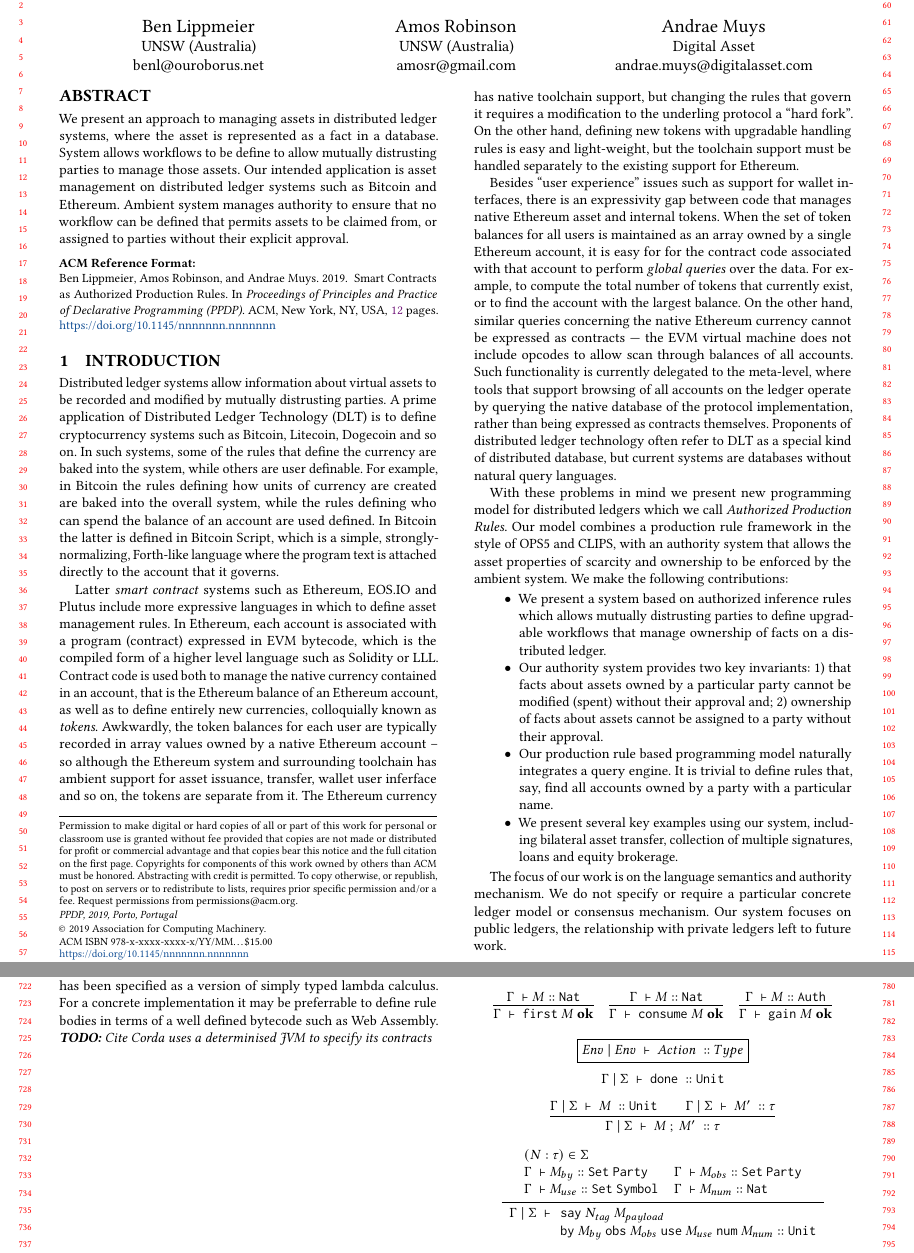
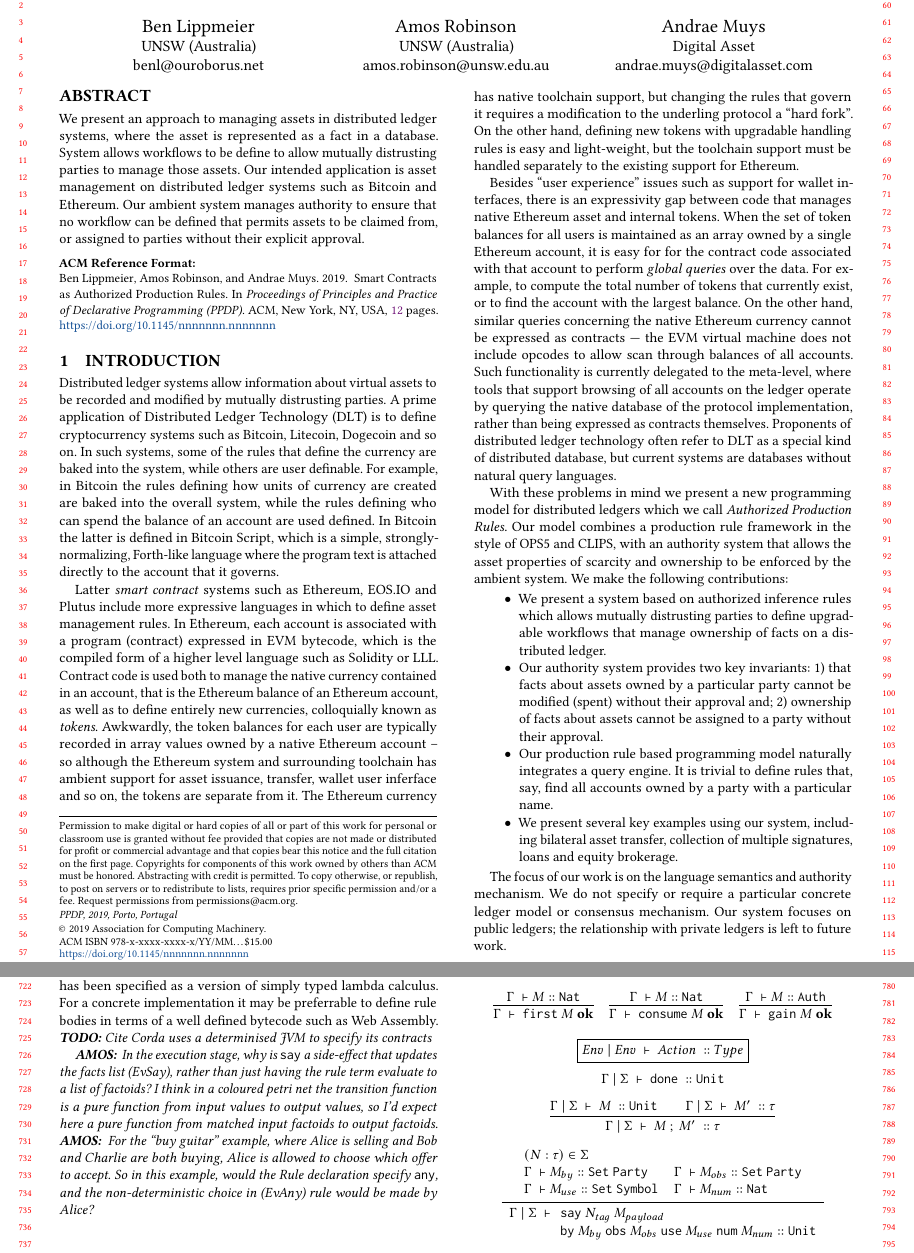
Before and after one commit to rainfall-lang/rainfall-paper, a LaTeX paper (Main.tex, which reads section/01-Introduction.tex, section/04-Semantics.tex, style/utils.sty): two parts of pages 1 and 7 of 12, joined at a grey line, cut so that both start at the same text. Compiled offline with pdfLaTeX.

Commit message:
comments and minor changes

```diff
--- a/Main.tex
+++ b/Main.tex
@@ -21,14 +21,14 @@
 
 \author{Amos Robinson}
 \affiliation{UNSW (Australia)}
-\email{amosr@gmail.com}
+\email{amos.robinson@unsw.edu.au}
 
 \author{Andrae Muys}
 \affiliation{Digital Asset}
 \email{andrae.muys@digitalasset.com}
 
 \begin{abstract}
-We present an approach to managing assets in distributed ledger systems, where the asset is represented as a fact in a database. System allows workflows to be define to allow mutually distrusting parties to manage those assets. Our intended application is asset management on distributed ledger systems such as Bitcoin and Ethereum. Ambient system manages authority to ensure that no workflow can be defined that permits assets to be claimed from, or assigned to parties without their explicit approval.
+We present an approach to managing assets in distributed ledger systems, where the asset is represented as a fact in a database. System allows workflows to be define to allow mutually distrusting parties to manage those assets. Our intended application is asset management on distributed ledger systems such as Bitcoin and Ethereum. Our ambient system manages authority to ensure that no workflow can be defined that permits assets to be claimed from, or assigned to parties without their explicit approval.
 \end{abstract}
 
 \maketitle
--- a/section/01-Introduction.tex
+++ b/section/01-Introduction.tex
@@ -6,7 +6,7 @@ Latter \emph{smart contract} systems such as Ethereum, EOS.IO and Plutus include
 
 Besides ``user experience'' issues such as support for wallet interfaces, there is an expressivity gap between code that manages native Ethereum asset and internal tokens. When the set of token balances for all users is maintained as an array owned by a single Ethereum account, it is easy for for the contract code associated with that account to perform \emph{global queries} over the data. For example, to compute the total number of tokens that currently exist, or to find the account with the largest balance. On the other hand, similar queries concerning the native Ethereum currency cannot be expressed as contracts --- the EVM virtual machine does not include opcodes to allow scan through balances of all accounts. Such functionality is currently delegated to the meta-level, where tools that support browsing of all accounts on the ledger operate by querying the native database of the protocol implementation, rather than being expressed as contracts themselves. Proponents of distributed ledger technology often refer to DLT as a special kind of distributed database, but current systems are databases without natural query languages.
 
-With these problems in mind we present new programming model for distributed ledgers which we call \emph{Authorized Production Rules}. Our model combines a production rule framework in the style of OPS5 and CLIPS, with an authority system that allows the asset properties of scarcity and ownership to be enforced by the ambient system. We make the following contributions:
+With these problems in mind we present a new programming model for distributed ledgers which we call \emph{Authorized Production Rules}. Our model combines a production rule framework in the style of OPS5 and CLIPS, with an authority system that allows the asset properties of scarcity and ownership to be enforced by the ambient system. We make the following contributions:
 
 \begin{itemize}
 \item We present a system based on authorized inference rules which allows mutually distrusting parties to define upgradable workflows that manage ownership of facts on a distributed ledger.
@@ -18,4 +18,4 @@ With these problems in mind we present new programming model for distributed led
 \item We present several key examples using our system, including bilateral asset transfer, collection of multiple signatures, loans and equity brokerage.
 \end{itemize}
 
-The focus of our work is on the language semantics and authority mechanism. We do not specify or require a particular concrete ledger model or consensus mechanism. Our system focuses on public ledgers, the relationship with private ledgers left to future work.
+The focus of our work is on the language semantics and authority mechanism. We do not specify or require a particular concrete ledger model or consensus mechanism. Our system focuses on public ledgers; the relationship with private ledgers is left to future work.
--- a/section/04-Semantics.tex
+++ b/section/04-Semantics.tex
@@ -2,6 +2,15 @@
 \clearpage{}
 \section{Semantics}
 The key aspects of our system are captured in the rule structure and authority mechanism. For expositional purposes the term language has been specified as a version of simply typed lambda calculus. For a concrete implementation it may be preferrable to define rule bodies in terms of a well defined bytecode such as Web Assembly. \TODO{Cite Corda uses a determinised JVM to specify its contracts}
+
+\AMOS{
+In the execution stage, why is @say@ a side-effect that updates the facts list (EvSay), rather than just having the rule term evaluate to a list of factoids?
+I think in a coloured petri net the transition function is a pure function from input values to output values, so I'd expect here a pure function from matched input factoids to output factoids.
+}
+\AMOS{
+For the ``buy guitar'' example, where Alice is selling and Bob and Charlie are both buying, Alice is allowed to choose which offer to accept.
+So in this example, would the Rule declaration specify @any@, and the non-deterministic choice in (EvAny) rule would be made by Alice?
+}
 
 
 % ---------------------------------------------------------
--- a/style/utils.sty
+++ b/style/utils.sty
@@ -4,6 +4,10 @@
 \newcommand{\CITE}      {\textbf{CITE} }
 \newcommand{\CITEME}[1] {\textbf{CITE: {#1}}}
 \newcommand{\REF}       {\textbf{REF }}
+
+\newcommand{\AMOS}[1]   {\emph{\textbf{AMOS:} #1}}
+\newcommand{\ANDRAE}[1] {\emph{\textbf{ANDRAE:} #1}}
+\newcommand{\BEN}[1]    {\emph{\textbf{BEN:} #1}}
 
 \newcommand{\qq}        {\quad\quad}
 \newcommand{\trm}[1]    {\textrm{#1}}
```
Also changed, not shown: figure/Dynamic.tex (+7 -5 lines), section/02-Authority.tex (+1 -1 lines).
